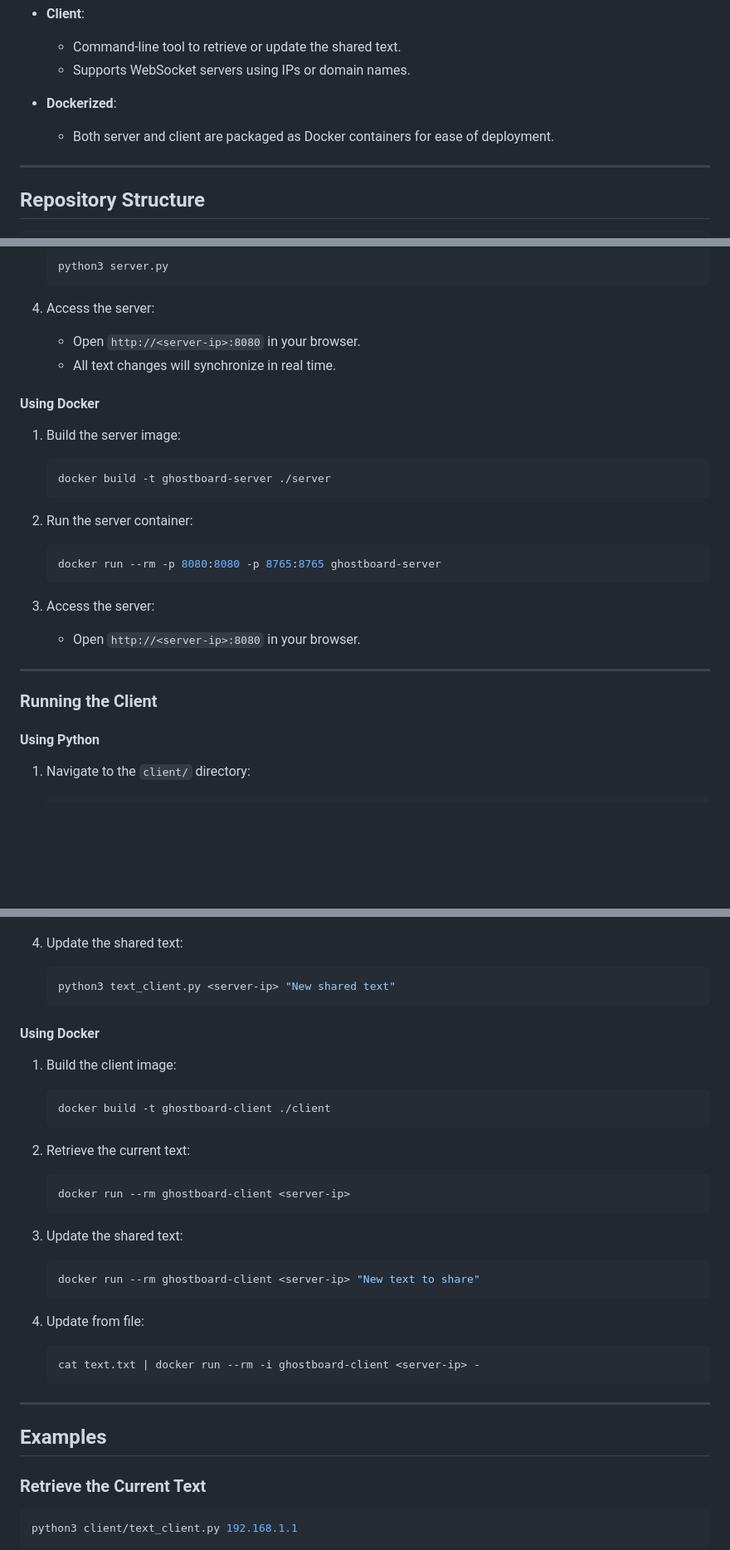
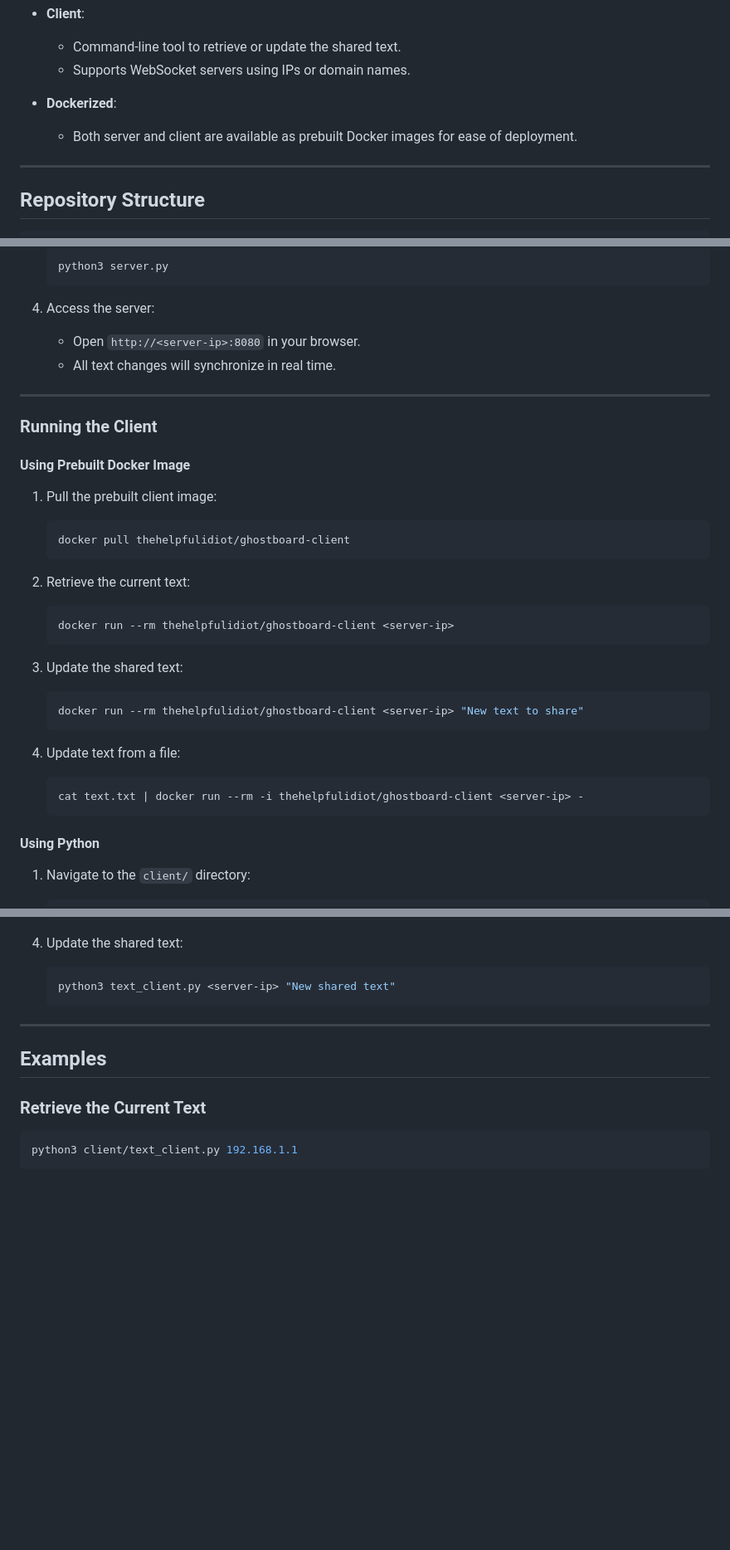
Before and after one commit to jon6fingrs/ghostboard, a Markdown page: README.md, 3 parts joined by grey strips. Shown at 83% size. Drawn GitHub-style; blank space fills up the shorter version.

````diff
--- a/README.md
+++ b/README.md
@@ -18,7 +18,7 @@ This project is aimed at self-hosters who want to quickly and easily share text
   - Supports WebSocket servers using IPs or domain names.
 
 - **Dockerized**:
-  - Both server and client are packaged as Docker containers for ease of deployment.
+  - Both server and client are available as prebuilt Docker images for ease of deployment.
 
 ---
 
@@ -76,24 +91,31 @@ ghostboard/
    - Open `http://<server-ip>:8080` in your browser.
    - All text changes will synchronize in real time.
 
-#### Using Docker
-
-1. Build the server image:
-   ```bash
-   docker build -t ghostboard-server ./server
-   ```
-
-2. Run the server container:
-   ```bash
-   docker run --rm -p 8080:8080 -p 8765:8765 ghostboard-server
-   ```
-
-3. Access the server:
-   - Open `http://<server-ip>:8080` in your browser.
-
 ---
 
 ### Running the Client
+
+#### Using Prebuilt Docker Image
+
+1. Pull the prebuilt client image:
+   ```bash
+   docker pull thehelpfulidiot/ghostboard-client
+   ```
+
+2. Retrieve the current text:
+   ```bash
+   docker run --rm thehelpfulidiot/ghostboard-client <server-ip>
+   ```
+
+3. Update the shared text:
+   ```bash
+   docker run --rm thehelpfulidiot/ghostboard-client <server-ip> "New text to share"
+   ```
+
+4. Update text from a file:
+   ```bash
+   cat text.txt | docker run --rm -i thehelpfulidiot/ghostboard-client <server-ip> -
+   ```
 
 #### Using Python
 
@@ -115,28 +137,6 @@ ghostboard/
 4. Update the shared text:
    ```bash
    python3 text_client.py <server-ip> "New shared text"
-   ```
-
-#### Using Docker
-
-1. Build the client image:
-   ```bash
-   docker build -t ghostboard-client ./client
-   ```
-
-2. Retrieve the current text:
-   ```bash
-   docker run --rm ghostboard-client <server-ip>
-   ```
-
-3. Update the shared text:
-   ```bash
-   docker run --rm ghostboard-client <server-ip> "New text to share"
-   ```
-
-4. Update from file:
-   ```bash
-   cat text.txt | docker run --rm -i ghostboard-client <server-ip> -
    ```
 
 ---
````
Also changed, not shown: other parts of README.md (+15 -0 lines).
